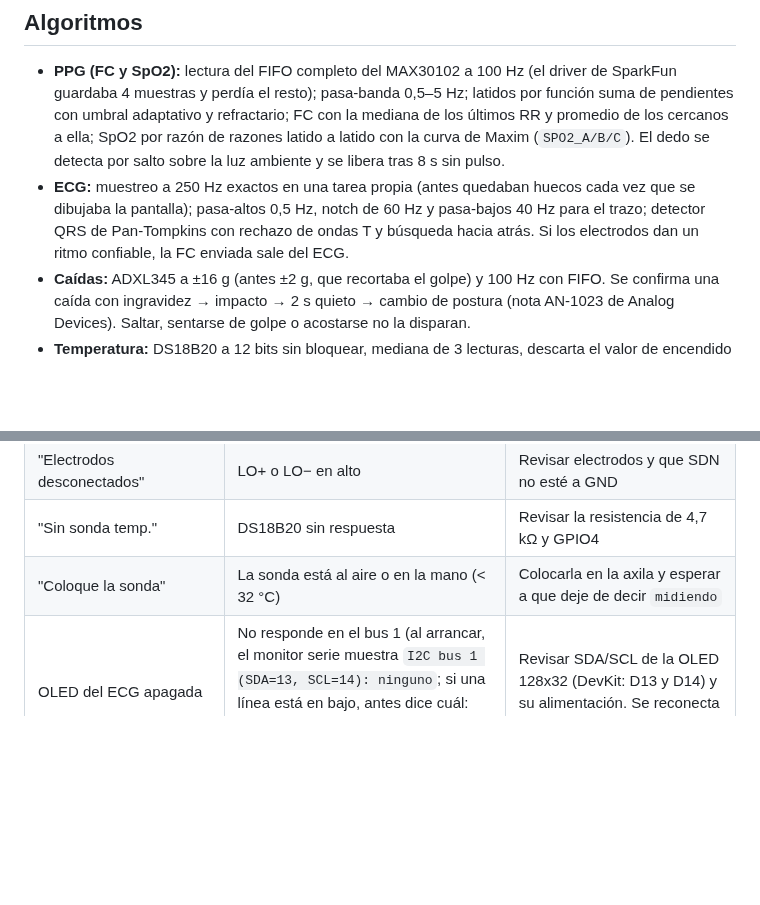
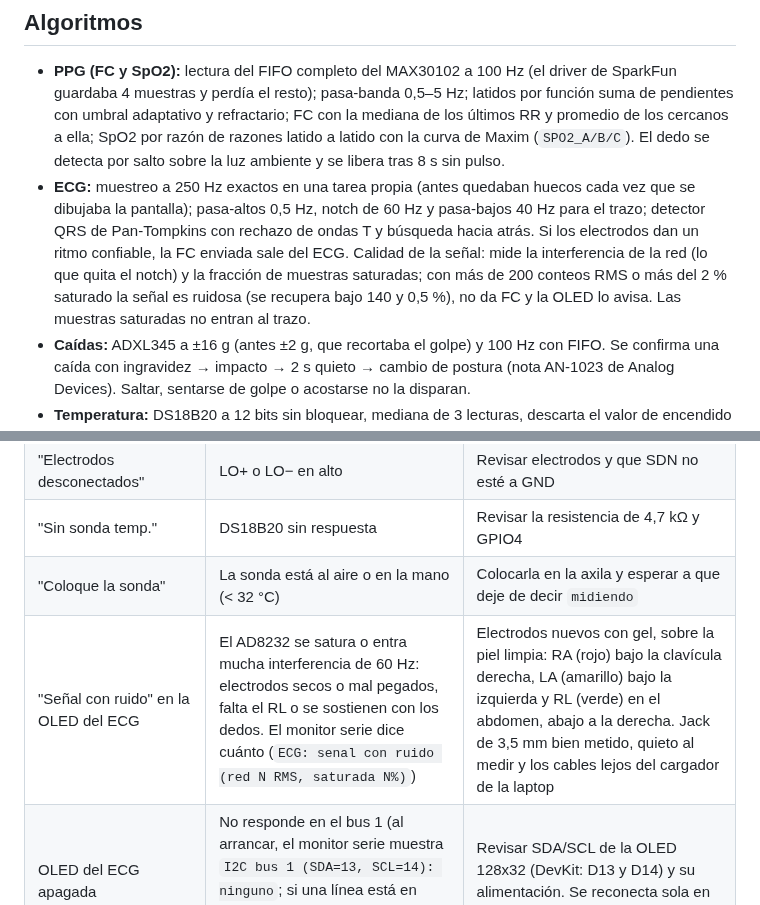
Before and after one commit to Kmykh/IoT-Vitalfy, a Markdown page: README.md, 2 parts joined by grey strips. Rendered like a GitHub page; blank space fills up the shorter version.

```diff
--- a/README.md
+++ b/README.md
@@ -174,7 +174,7 @@ Apagado = algo falla. Cada vez que cambia, el monitor serie dice qué falta (`LE
 ## Algoritmos
 
 - **PPG (FC y SpO2):** lectura del FIFO completo del MAX30102 a 100 Hz (el driver de SparkFun guardaba 4 muestras y perdía el resto); pasa-banda 0,5–5 Hz; latidos por función suma de pendientes con umbral adaptativo y refractario; FC con la mediana de los últimos RR y promedio de los cercanos a ella; SpO2 por razón de razones latido a latido con la curva de Maxim (`SPO2_A/B/C`). El dedo se detecta por salto sobre la luz ambiente y se libera tras 8 s sin pulso.
-- **ECG:** muestreo a 250 Hz exactos en una tarea propia (antes quedaban huecos cada vez que se dibujaba la pantalla); pasa-altos 0,5 Hz, notch de 60 Hz y pasa-bajos 40 Hz para el trazo; detector QRS de Pan-Tompkins con rechazo de ondas T y búsqueda hacia atrás. Si los electrodos dan un ritmo confiable, la FC enviada sale del ECG.
+- **ECG:** muestreo a 250 Hz exactos en una tarea propia (antes quedaban huecos cada vez que se dibujaba la pantalla); pasa-altos 0,5 Hz, notch de 60 Hz y pasa-bajos 40 Hz para el trazo; detector QRS de Pan-Tompkins con rechazo de ondas T y búsqueda hacia atrás. Si los electrodos dan un ritmo confiable, la FC enviada sale del ECG. Calidad de la señal: mide la interferencia de la red (lo que quita el notch) y la fracción de muestras saturadas; con más de 200 conteos RMS o más del 2 % saturado la señal es ruidosa (se recupera bajo 140 y 0,5 %), no da FC y la OLED lo avisa. Las muestras saturadas no entran al trazo.
 - **Caídas:** ADXL345 a ±16 g (antes ±2 g, que recortaba el golpe) y 100 Hz con FIFO. Se confirma una caída con ingravidez → impacto → 2 s quieto → cambio de postura (nota AN-1023 de Analog Devices). Saltar, sentarse de golpe o acostarse no la disparan.
 - **Temperatura:** DS18B20 a 12 bits sin bloquear, mediana de 3 lecturas, descarta el valor de encendido (85 °C). El DS18B20 mide la superficie donde está: al aire marca el ambiente y en la mano ~32 °C. Por eso solo se informa con la sonda sobre la piel (≥ `TEMP_MIN_CONTACTO`, 32 °C). Para no esperar los ~5 min que tarda la sonda en llegar a la temperatura del cuerpo, usa el **método predictivo** de los termómetros clínicos electrónicos: ajusta por mínimos cuadrados la curva exponencial de calentamiento y da su valor final cuando las predicciones coinciden (en las pruebas: la mitad del tiempo, con error ≤ 0,2 °C). Después lo confirma con la medición directa (menos de 0,2 °C de variación en 60 s). Se clasifica con las bandas de NEWS2 y admite una corrección calibrada contra un termómetro clínico (`TEMP_CORRECCION_C`). Ya no se envía la temperatura interna del MAX30102 como si fuera corporal.
 
@@ -213,6 +213,7 @@ El backend ya lee este broker (`Backend/src/Vitalify.Api/Entrada/Mqtt/ReceptorMq
 | "Electrodos desconectados" | LO+ o LO− en alto | Revisar electrodos y que SDN no esté a GND |
 | "Sin sonda temp." | DS18B20 sin respuesta | Revisar la resistencia de 4,7 kΩ y GPIO4 |
 | "Coloque la sonda" | La sonda está al aire o en la mano (< 32 °C) | Colocarla en la axila y esperar a que deje de decir `midiendo` |
+| "Señal con ruido" en la OLED del ECG | El AD8232 se satura o entra mucha interferencia de 60 Hz: electrodos secos o mal pegados, falta el RL o se sostienen con los dedos. El monitor serie dice cuánto (`ECG: senal con ruido (red N RMS, saturada N%)`) | Electrodos nuevos con gel, sobre la piel limpia: RA (rojo) bajo la clavícula derecha, LA (amarillo) bajo la izquierda y RL (verde) en el abdomen, abajo a la derecha. Jack de 3,5 mm bien metido, quieto al medir y los cables lejos del cargador de la laptop |
 | OLED del ECG apagada | No responde en el bus 1 (al arrancar, el monitor serie muestra `I2C bus 1 (SDA=13, SCL=14): ninguno`; si una línea está en bajo, antes dice cuál: `I2C bus 1: SCL en bajo en reposo`) | Revisar SDA/SCL de la OLED 128x32 (DevKit: D13 y D14) y su alimentación. Se reconecta sola en 5 s |
 | Ambas OLED apagadas y el monitor serie repite `boot:0x33` e `invalid magic number` | GPIO12 está en alto al reiniciar (un cable en D12) y la flash queda a 1,8 V | Sacar ese cable de D12 (la OLED del ECG va en D13 y D14) y reiniciar con EN |
 | LED verde apagado | Algo de la lista del LED falla | El monitor serie dice qué falta (`LED verde apagado: falta ...`). Si no dice nada y el LED no prende, revisar la polaridad y la resistencia |
```
Also changed, not shown: other parts of README.md (+2 -2 lines), pantallas_oled.png.
